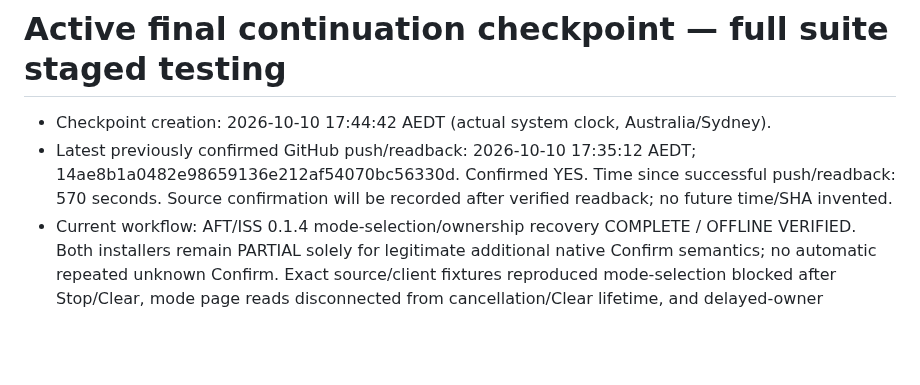
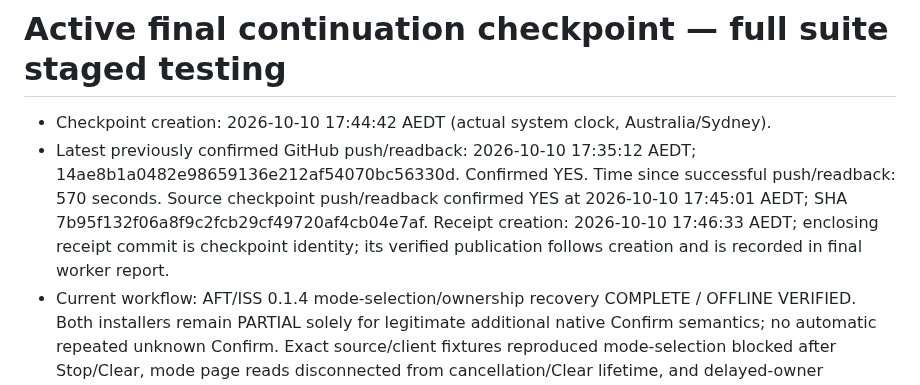
Before and after one commit to 1Sirkkris/-tampermonkey-v2, a Markdown page: v4/CHECKPOINT.md, the part around the change. Rendered like a GitHub page; blank space fills up the shorter version.

Commit message:
[checkpoint] final 346-test delivery push receipt; Sydney time confirmed

```diff
--- a/v4/CHECKPOINT.md
+++ b/v4/CHECKPOINT.md
@@ -1,7 +1,7 @@
 # Active final continuation checkpoint — full suite staged testing
 
 - Checkpoint creation: 2026-10-10 17:44:42 AEDT (actual system clock, Australia/Sydney).
-- Latest previously confirmed GitHub push/readback: 2026-10-10 17:35:12 AEDT; 14ae8b1a0482e98659136e212af54070bc56330d. Confirmed YES. Time since successful push/readback: 570 seconds. Source confirmation will be recorded after verified readback; no future time/SHA invented.
+- Latest previously confirmed GitHub push/readback: 2026-10-10 17:35:12 AEDT; 14ae8b1a0482e98659136e212af54070bc56330d. Confirmed YES. Time since successful push/readback: 570 seconds. Source checkpoint push/readback confirmed YES at 2026-10-10 17:45:01 AEDT; SHA 7b95f132f06a8f9c2fcb29cf49720af4cb04e7af. Receipt creation: 2026-10-10 17:46:33 AEDT; enclosing receipt commit is checkpoint identity; its verified publication follows creation and is recorded in final worker report.
 - Current workflow: AFT/ISS 0.1.4 mode-selection/ownership recovery COMPLETE / OFFLINE VERIFIED. Both installers remain PARTIAL solely for legitimate additional native Confirm semantics; no automatic repeated unknown Confirm. Exact source/client fixtures reproduced mode-selection blocked after Stop/Clear, mode page reads disconnected from cancellation/Clear lifetime, and delayed-owner reads/ledger writes after Stop/disposal.
 - Completed implementation: explicit mode selection starts a fresh stopped execution flag while preserving queued/SUBMITTED/UNKNOWN barriers. Its promise/busy lifecycle is tracked by the same owner as inventory runs; Clear stops/awaits actual settlement, including rejection, before clearing safe rows. Native mode page/status/fresh reads receive cancellation; checks after awaited stages prevent later actions/end/navigation. Stop/disposal before owner acquisition cannot read or write a ledger. Lost/prepared mode action stays UNKNOWN and blocks another action. Known unsent mode preflight rejection is propagated honestly to the ISS parent. Native opaque IDs/actions/modes, movement proofs, parent three-area UI, CSS and Predicant feedback unchanged.
 - Files modified in final unit: v4/aft-workflow.mjs, aft-entry.mjs, iss-entry.mjs, AFT_Edit_SKU_Move.user.js, ISS_Console.user.js, tests/aft.test.mjs, tests/iss.test.mjs, tests/suite.test.mjs, AFT_CONTRACT.md, ISS_CONTRACT.md, README.md, CHECKPOINT.md. Only AFT/ISS generated installers changed in this unit; other 17 unchanged. All new work remains under v4/.
```
